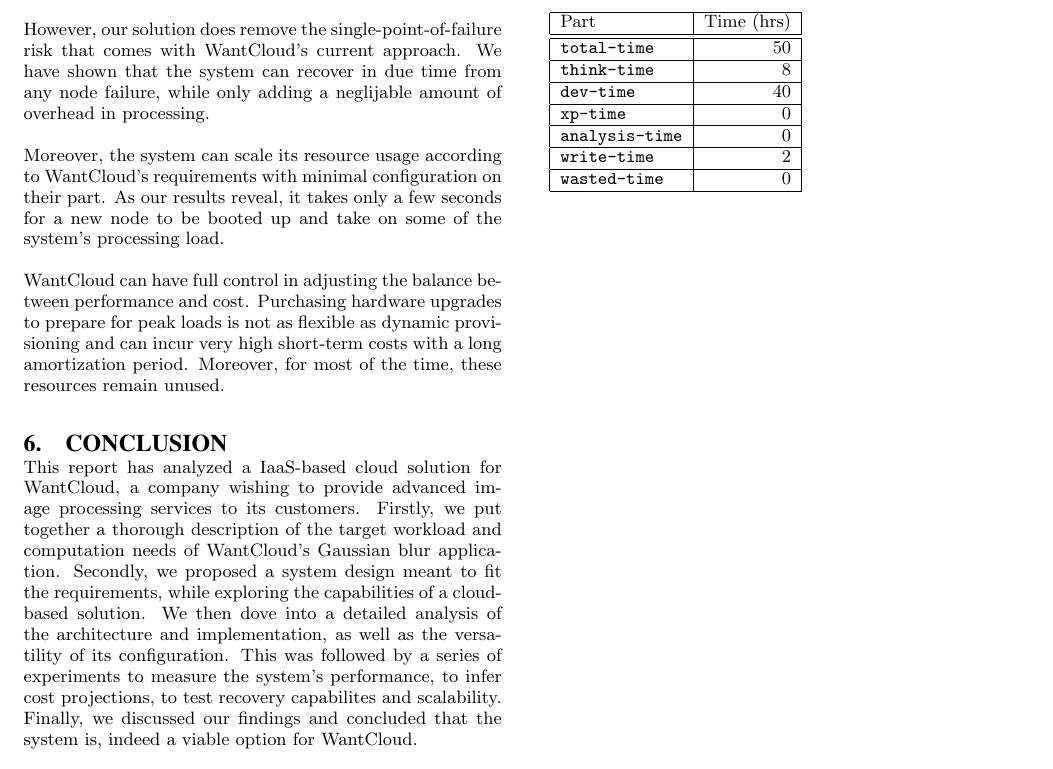
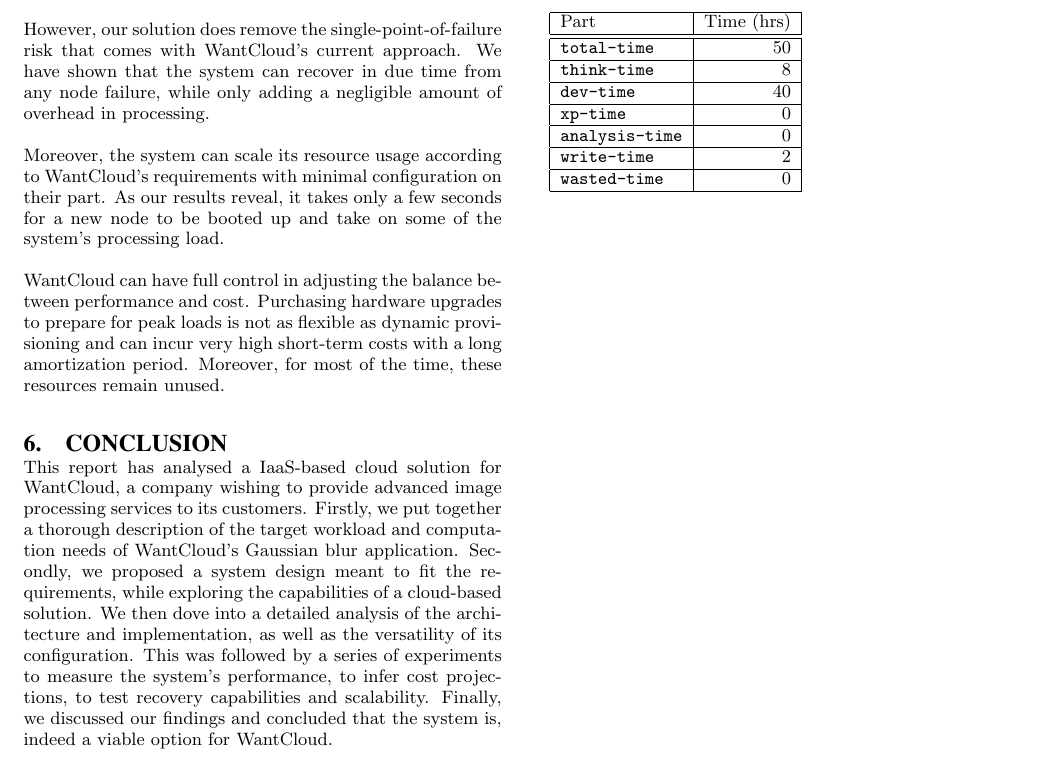
Before and after one commit to mickdelange/cclab, a LaTeX paper (report/in4392-report.tex): part of page 6 of 6, cut so that both start at the same text. Compiled offline with pdfLaTeX.

Commit message:
Small corrections

```diff
--- a/report/in4392-report.tex
+++ b/report/in4392-report.tex
@@ -502,10 +502,10 @@
 Our experiments reveal that the computation time needed to apply Gaussian blurring to arbitrary workloads can, indeed, be reduced drastically using a IaaS-based cloud solution.
 We obtained a 60\% decrease in processing time for our test set, running on a 4-Worker-node configuration.
 Of course, it is worth mentioning that the base case of our experiments consisted of a single-core virtual machine running the computation.
-A comparison to WantCloud's actual server-based setup might show less of an improvement.
+A comparison to WantCloud's actual server-based set-up might show less of an improvement.
 
 However, our solution does remove the single-point-of-failure risk that comes with WantCloud's current approach.
-We have shown that the system can recover in due time from any node failure, while only adding a neglijable amount of overhead in processing.
+We have shown that the system can recover in due time from any node failure, while only adding a negligible amount of overhead in processing.
 
 Moreover, the system can scale its resource usage according to WantCloud's requirements with minimal configuration on their part.
 As our results reveal, it takes only a few seconds for a new node to be booted up and take on some of the system's processing load.
@@ -517,11 +517,11 @@
 % 8. Conclusion
 \section{Conclusion}
 \label{sec:conclusion}
-This report has analyzed a IaaS-based cloud solution for WantCloud, a company wishing to provide advanced image processing services to its customers.
+This report has analysed a IaaS-based cloud solution for WantCloud, a company wishing to provide advanced image processing services to its customers.
  Firstly, we put together a thorough description of the target workload and computation needs of WantCloud's Gaussian blur application.
 Secondly, we proposed a system design meant to fit the requirements, while exploring the capabilities of a cloud-based solution.
 We then dove into a detailed analysis of the architecture and implementation, as well as the versatility of its configuration.
-This was followed by a series of experiments to measure the system's performance, to infer cost projections, to test recovery capabilites and scalability.
+This was followed by a series of experiments to measure the system's performance, to infer cost projections, to test recovery capabilities and scalability.
 Finally, we discussed our findings and concluded that the system is, indeed a viable option for WantCloud.
 
 An overview of the time spent on this project can be found under !TODO ref appendix!.
```
Also changed, not shown: report/in4392-report.tex (8 more changed lines).
